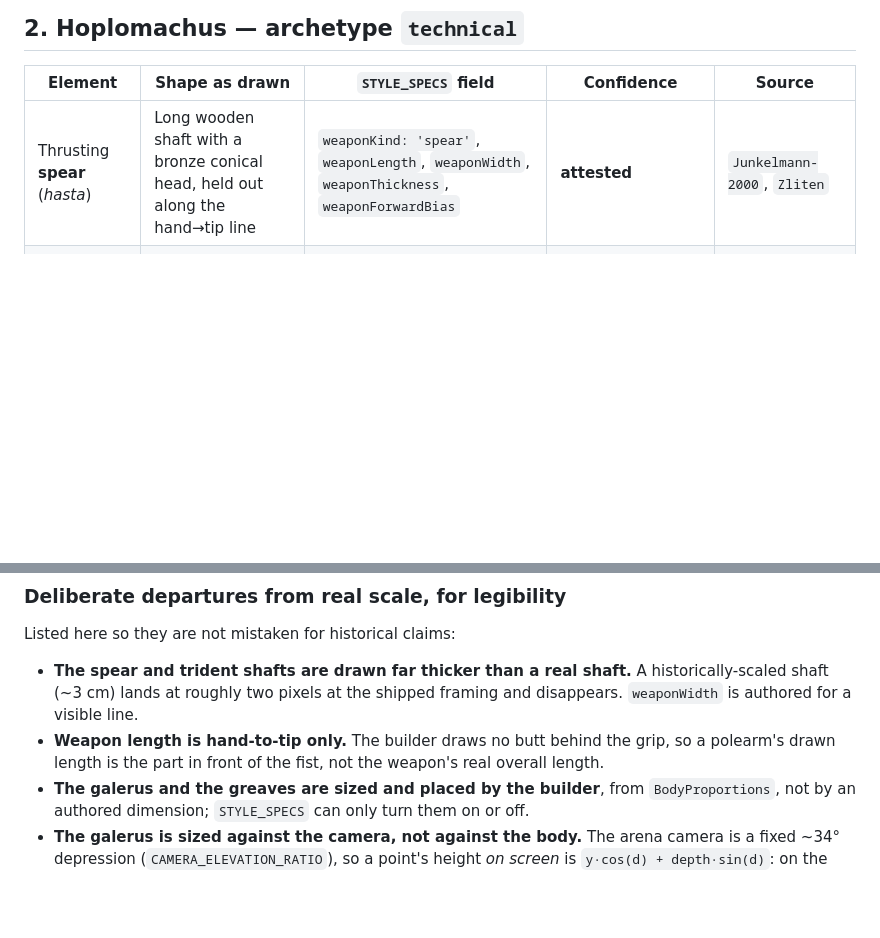
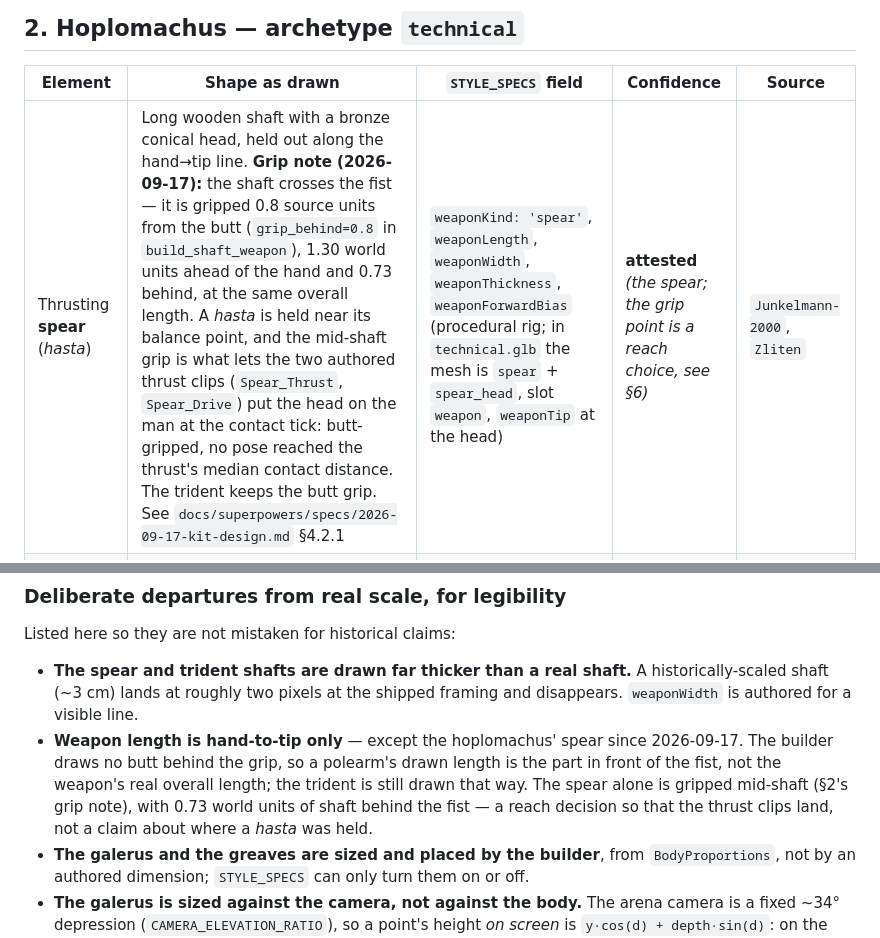
Before and after one commit to anshushunov/gladiator-html, a Markdown page: docs/reference/gladiator-equipment.md, 2 parts joined by grey strips. GitHub-like rendering; blank space fills up the shorter version.

Commit message:
docs(kit): the spear as built
README's rig paragraph now names both authored hoplomachus clips
(`Spear_Thrust` 1.0 s and `Spear_Drive` 1.25 s, strike at 0.5, gated by
`assert_reach` against `REACH_WINDOWS`) and the mid-shaft grip, with the
reason stated as contact rather than silhouette: on the butt grip no
thrusting pose reached `technical-thrust`'s median contact of 1.47.

The equipment bible gets a grip note on the *hasta* row and the
"weapon length is hand-to-tip only" caveat in the honest-fictions list is
narrowed -- it still holds for the trident, and the spear's 0.73 units of
shaft behind the fist is labelled a reach decision, not a claim about
where a hasta was held.

In the 2026-09-04 spec: the §10 `Spear_Drive` item is marked closed by
this slice (with the measured 1.768 / 2.089 forward reach as the
measurement it asked for), §7's mapping note records that step 7 is
superseded by two authored clips from one table, and §4.1's clip table
records `technical-thrust` no longer playing the pack's
`1H_Melee_Attack_Stab`, which stays in `KEEP_CLIPS` unused.

Docs only; no source or asset bytes move.

```diff
--- a/docs/reference/gladiator-equipment.md
+++ b/docs/reference/gladiator-equipment.md
@@ -83,7 +83,7 @@ laminated look needs gaps under a pixel at the shipped framing.
 
 | Element | Shape as drawn | `STYLE_SPECS` field | Confidence | Source |
 |---|---|---|---|---|
-| Thrusting **spear** (*hasta*) | Long wooden shaft with a bronze conical head, held out along the hand→tip line | `weaponKind: 'spear'`, `weaponLength`, `weaponWidth`, `weaponThickness`, `weaponForwardBias` | **attested** | `Junkelmann-2000`, `Zliten` |
+| Thrusting **spear** (*hasta*) | Long wooden shaft with a bronze conical head, held out along the hand→tip line. **Grip note (2026-09-17):** the shaft crosses the fist — it is gripped 0.8 source units from the butt (`grip_behind=0.8` in `build_shaft_weapon`), 1.30 world units ahead of the hand and 0.73 behind, at the same overall length. A *hasta* is held near its balance point, and the mid-shaft grip is what lets the two authored thrust clips (`Spear_Thrust`, `Spear_Drive`) put the head on the man at the contact tick: butt-gripped, no pose reached the thrust's median contact distance. The trident keeps the butt grip. See `docs/superpowers/specs/2026-09-17-kit-design.md` §4.2.1 | `weaponKind: 'spear'`, `weaponLength`, `weaponWidth`, `weaponThickness`, `weaponForwardBias` (procedural rig; in `technical.glb` the mesh is `spear` + `spear_head`, slot `weapon`, `weaponTip` at the head) | **attested** *(the spear; the grip point is a reach choice, see §6)* | `Junkelmann-2000`, `Zliten` |
 | Small round **parma** | Flat bronze disc, markedly smaller than the murmillo's scutum | `shieldKind: 'parma'`, `shieldWidth`, `shieldHeight`, `shieldThickness`, `shieldForwardOffset` | **attested** | `Junkelmann-2000`, `Pompeii-arms`, `Zliten` |
 | Broad-**brimmed helmet** | Bronze dome plus a wide flaring brim, no crest block | `helmetKind: 'brimmed'` | **attested** | `Pompeii-arms`, `Junkelmann-2000` |
 | Two high padded **greaves** | Box greaves on both legs, growing from the ankle to near the knee | `greaves: 'two-high'` | **attested** — the tall pair is this type's most distinctive leg signature | `Pompeii-arms`, `Junkelmann-2000`, `Zliten` |
@@ -175,9 +175,13 @@ Listed here so they are not mistaken for historical claims:
 - **The spear and trident shafts are drawn far thicker than a real shaft.** A
   historically-scaled shaft (~3 cm) lands at roughly two pixels at the shipped
   framing and disappears. `weaponWidth` is authored for a visible line.
-- **Weapon length is hand-to-tip only.** The builder draws no butt behind the
-  grip, so a polearm's drawn length is the part in front of the fist, not the
-  weapon's real overall length.
+- **Weapon length is hand-to-tip only** — except the hoplomachus' spear since
+  2026-09-17. The builder draws no butt behind the grip, so a polearm's drawn
+  length is the part in front of the fist, not the weapon's real overall
+  length; the trident is still drawn that way. The spear alone is gripped
+  mid-shaft (§2's grip note), with 0.73 world units of shaft behind the fist —
+  a reach decision so that the thrust clips land, not a claim about where a
+  *hasta* was held.
 - **The galerus and the greaves are sized and placed by the builder**, from
   `BodyProportions`, not by an authored dimension; `STYLE_SPECS` can only turn
   them on or off.
```
Also changed, not shown: README.md (+1 -1 lines), 1 other file.
